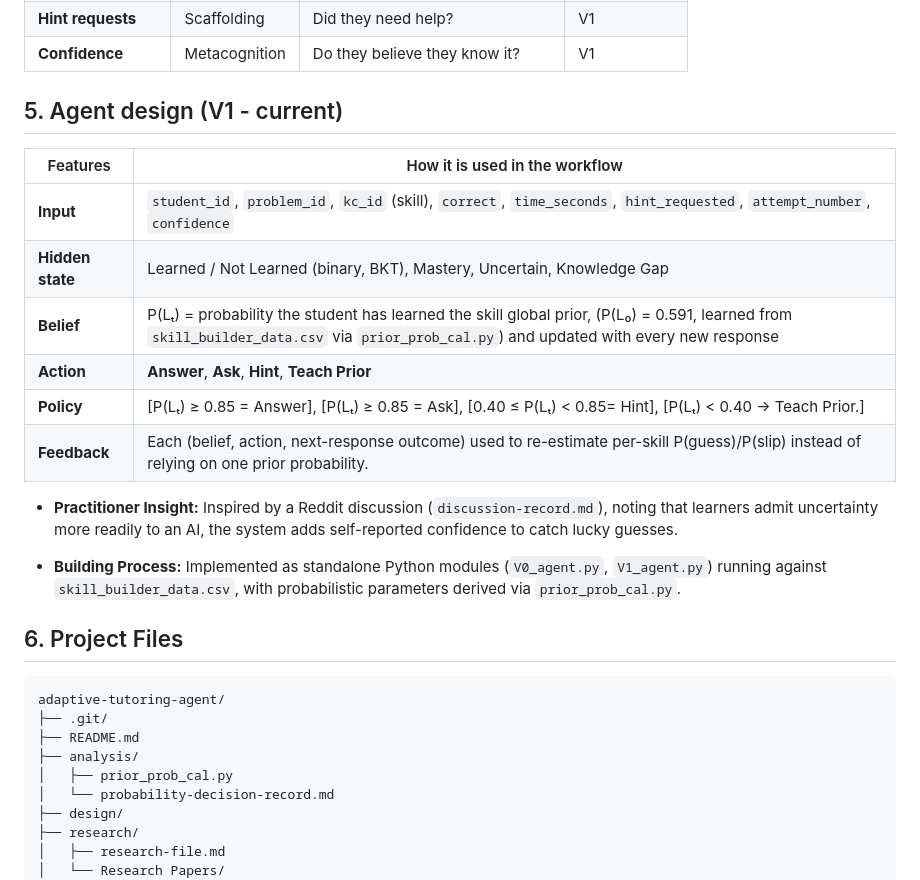
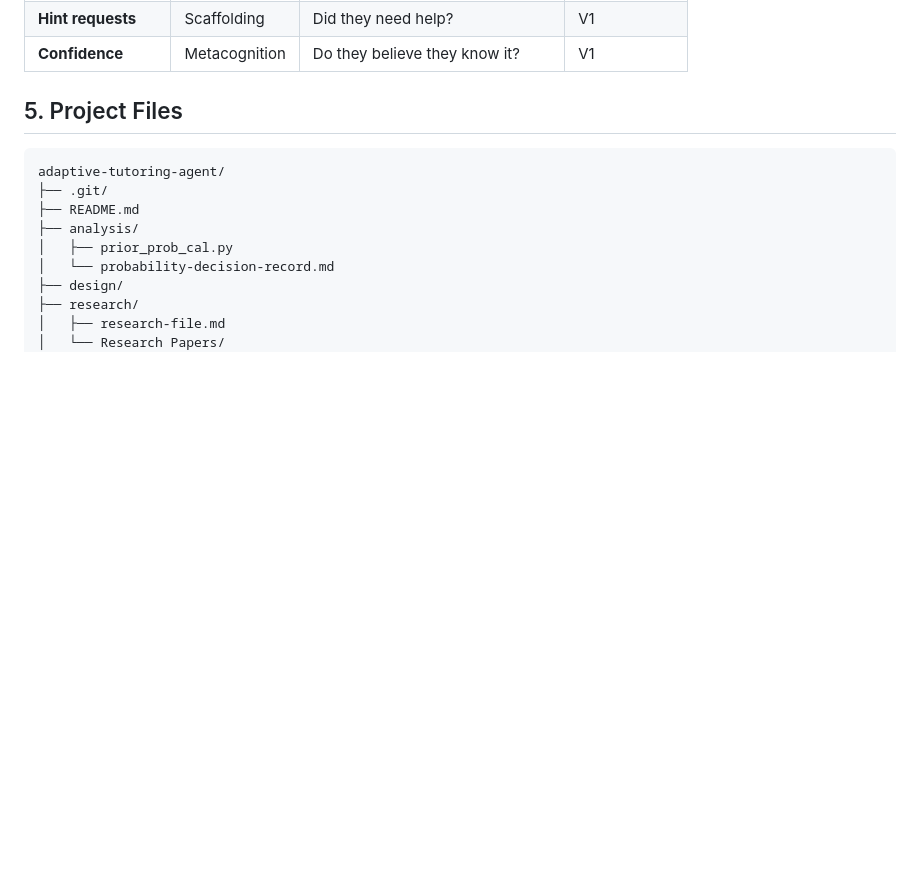
Before and after one commit to ridhed/adaptive-tutoring-agent, a Markdown page: README.md, the part around the change. GitHub-like rendering; blank space fills up the shorter version.

Commit message:
Revise README structure and content
Updated section titles and removed details about agent design.

````diff
--- a/README.md
+++ b/README.md
@@ -32,22 +32,7 @@
 | **Hint requests**  | Scaffolding   | Did they need help?                  | V1            |
 | **Confidence**     | Metacognition | Do they believe they know it?        | V1            |
 
-## 5. Agent design (V1 - current)
-
-| Features | How it is used in the workflow |
-|---|---|
-| **Input** | `student_id`, `problem_id`, `kc_id` (skill), `correct`, `time_seconds`, `hint_requested`, `attempt_number`, `confidence` |
-| **Hidden state** | Learned / Not Learned (binary, BKT), Mastery, Uncertain, Knowledge Gap |
-| **Belief** | P(Lₜ) = probability the student has learned the skill global prior, (P(L₀) = 0.591, learned from `skill_builder_data.csv` via `prior_prob_cal.py`) and updated with every new response |
-| **Action** | **Answer**, **Ask**, **Hint**, **Teach Prior** |
-| **Policy** | [P(Lₜ) ≥ 0.85 = Answer], [P(Lₜ) ≥ 0.85 = Ask], [0.40 ≤ P(Lₜ) < 0.85= Hint], [P(Lₜ) < 0.40 → Teach Prior.] |
-| **Feedback** | Each (belief, action, next-response outcome) used to re-estimate per-skill P(guess)/P(slip) instead of relying on one prior probability. |
-
-- **Practitioner Insight:** Inspired by a Reddit discussion (`discussion-record.md`), noting that learners admit uncertainty more readily to an AI, the system adds self-reported confidence to catch lucky guesses.
-
-- **Building Process:** Implemented as standalone Python modules (`V0_agent.py`, `V1_agent.py`) running against `skill_builder_data.csv`, with probabilistic parameters derived via `prior_prob_cal.py`.
-
-## 6. Project Files
+## 5. Project Files
 
 ```text
 adaptive-tutoring-agent/
````
